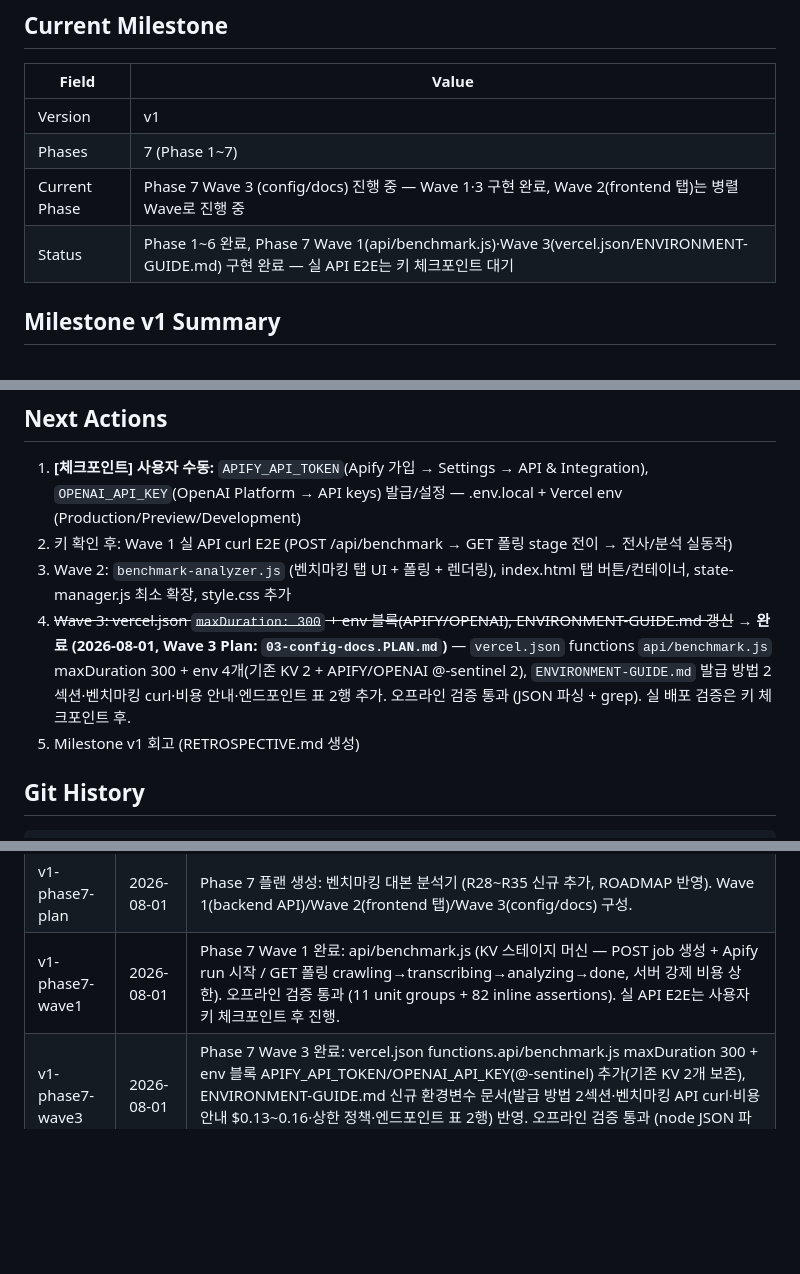
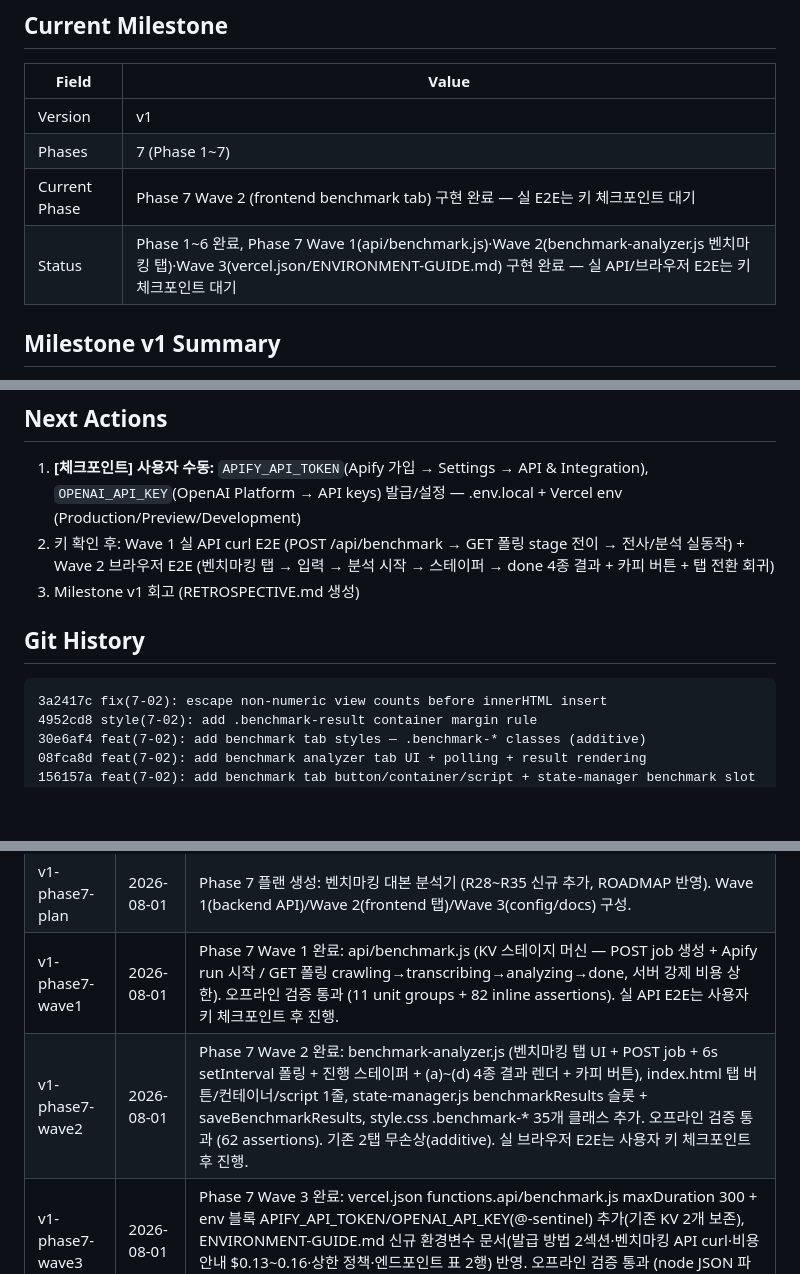
Before and after one commit to hugh79757-cmyk/ad-script-studio, a Markdown page: .planning/STATE.md, 3 parts joined by grey strips. GitHub-like rendering; blank space fills up the shorter version.

Commit message:
docs(7-02): complete frontend benchmark tab plan — SUMMARY + STATE update
- 02-frontend-tab-SUMMARY.md: Wave 2 요약 (what was built / 3분법 검증 / deviations / threat flags / 잔존 위험)
- STATE.md: v1-phase7-wave2 항목 + Git History + Next Actions 갱신 (gsd-sdk 미설치로 수동 편집)

````diff
--- a/.planning/STATE.md
+++ b/.planning/STATE.md
@@ -6,8 +6,8 @@
 |-------|-------|
 | Version | v1 |
 | Phases | 7 (Phase 1~7) |
-| Current Phase | Phase 7 Wave 3 (config/docs) 진행 중 — Wave 1·3 구현 완료, Wave 2(frontend 탭)는 병렬 Wave로 진행 중 |
-| Status | Phase 1~6 완료, Phase 7 Wave 1(api/benchmark.js)·Wave 3(vercel.json/ENVIRONMENT-GUIDE.md) 구현 완료 — 실 API E2E는 키 체크포인트 대기 |
+| Current Phase | Phase 7 Wave 2 (frontend benchmark tab) 구현 완료 — 실 E2E는 키 체크포인트 대기 |
+| Status | Phase 1~6 완료, Phase 7 Wave 1(api/benchmark.js)·Wave 2(benchmark-analyzer.js 벤치마킹 탭)·Wave 3(vercel.json/ENVIRONMENT-GUIDE.md) 구현 완료 — 실 API/브라우저 E2E는 키 체크포인트 대기 |
 
 ## Milestone v1 Summary
 
@@ -70,14 +70,17 @@
 ## Next Actions
 
 1. **[체크포인트] 사용자 수동:** `APIFY_API_TOKEN`(Apify 가입 → Settings → API & Integration), `OPENAI_API_KEY`(OpenAI Platform → API keys) 발급/설정 — .env.local + Vercel env (Production/Preview/Development)
-2. 키 확인 후: Wave 1 실 API curl E2E (POST /api/benchmark → GET 폴링 stage 전이 → 전사/분석 실동작)
-3. Wave 2: `benchmark-analyzer.js` (벤치마킹 탭 UI + 폴링 + 렌더링), index.html 탭 버튼/컨테이너, state-manager.js 최소 확장, style.css 추가
-4. ~~Wave 3: vercel.json `maxDuration: 300` + env 블록(APIFY/OPENAI), ENVIRONMENT-GUIDE.md 갱신~~ → **완료 (2026-08-01, Wave 3 Plan: `03-config-docs.PLAN.md`)** — `vercel.json` functions `api/benchmark.js` maxDuration 300 + env 4개(기존 KV 2 + APIFY/OPENAI @-sentinel 2), `ENVIRONMENT-GUIDE.md` 발급 방법 2섹션·벤치마킹 curl·비용 안내·엔드포인트 표 2행 추가. 오프라인 검증 통과 (JSON 파싱 + grep). 실 배포 검증은 키 체크포인트 후.
-5. Milestone v1 회고 (RETROSPECTIVE.md 생성)
+2. 키 확인 후: Wave 1 실 API curl E2E (POST /api/benchmark → GET 폴링 stage 전이 → 전사/분석 실동작) + Wave 2 브라우저 E2E (벤치마킹 탭 → 입력 → 분석 시작 → 스테이퍼 → done 4종 결과 + 카피 버튼 + 탭 전환 회귀)
+3. Milestone v1 회고 (RETROSPECTIVE.md 생성)
 
 ## Git History
 
 ```
+3a2417c fix(7-02): escape non-numeric view counts before innerHTML insert
+4952cd8 style(7-02): add .benchmark-result container margin rule
+30e6af4 feat(7-02): add benchmark tab styles — .benchmark-* classes (additive)
+08fca8d feat(7-02): add benchmark analyzer tab UI + polling + result rendering
+156157a feat(7-02): add benchmark tab button/container/script + state-manager benchmark slot
 9306ebe docs(7-03): add APIFY/OPENAI env documentation to ENVIRONMENT-GUIDE
 cdfe74f chore(7-03): add benchmark maxDuration 300 + APIFY/OPENAI env entries
 1dcfc92 feat(7-01): add benchmark API — POST job + GET polling KV stage machine
@@ -122,4 +125,5 @@ dc4852d docs: initialize GSD planning for AD SCRIPT STUDIO
 | v1-phase6-done | 2026-07-31 | Phase 6 완료 (Milestone v1 완료): test-e2e.js (E2E 테스트), package.json (배포 스크립트), deploy.sh (자동화 배포), ENVIRONMENT-GUIDE.md (환경변수 가이드) 생성. 두 도구 연결 + 통합 테스트 + 배포 인프라 구축 완료. |
 | v1-phase7-plan | 2026-08-01 | Phase 7 플랜 생성: 벤치마킹 대본 분석기 (R28~R35 신규 추가, ROADMAP 반영). Wave 1(backend API)/Wave 2(frontend 탭)/Wave 3(config/docs) 구성. |
 | v1-phase7-wave1 | 2026-08-01 | Phase 7 Wave 1 완료: api/benchmark.js (KV 스테이지 머신 — POST job 생성 + Apify run 시작 / GET 폴링 crawling→transcribing→analyzing→done, 서버 강제 비용 상한). 오프라인 검증 통과 (11 unit groups + 82 inline assertions). 실 API E2E는 사용자 키 체크포인트 후 진행. |
+| v1-phase7-wave2 | 2026-08-01 | Phase 7 Wave 2 완료: benchmark-analyzer.js (벤치마킹 탭 UI + POST job + 6s setInterval 폴링 + 진행 스테이퍼 + (a)~(d) 4종 결과 렌더 + 카피 버튼), index.html 탭 버튼/컨테이너/script 1줄, state-manager.js benchmarkResults 슬롯 + saveBenchmarkResults, style.css .benchmark-* 35개 클래스 추가. 오프라인 검증 통과 (62 assertions). 기존 2탭 무손상(additive). 실 브라우저 E2E는 사용자 키 체크포인트 후 진행. |
 | v1-phase7-wave3 | 2026-08-01 | Phase 7 Wave 3 완료: vercel.json functions.api/benchmark.js maxDuration 300 + env 블록 APIFY_API_TOKEN/OPENAI_API_KEY(@-sentinel) 추가(기존 KV 2개 보존), ENVIRONMENT-GUIDE.md 신규 환경변수 문서(발급 방법 2섹션·벤치마킹 API curl·비용 안내 \$0.13~0.16·상한 정책·엔드포인트 표 2행) 반영. 오프라인 검증 통과 (node JSON 파싱 + grep). 실 배포 검증은 키 체크포인트 후. |
````
Also changed, not shown: 1 other file.
